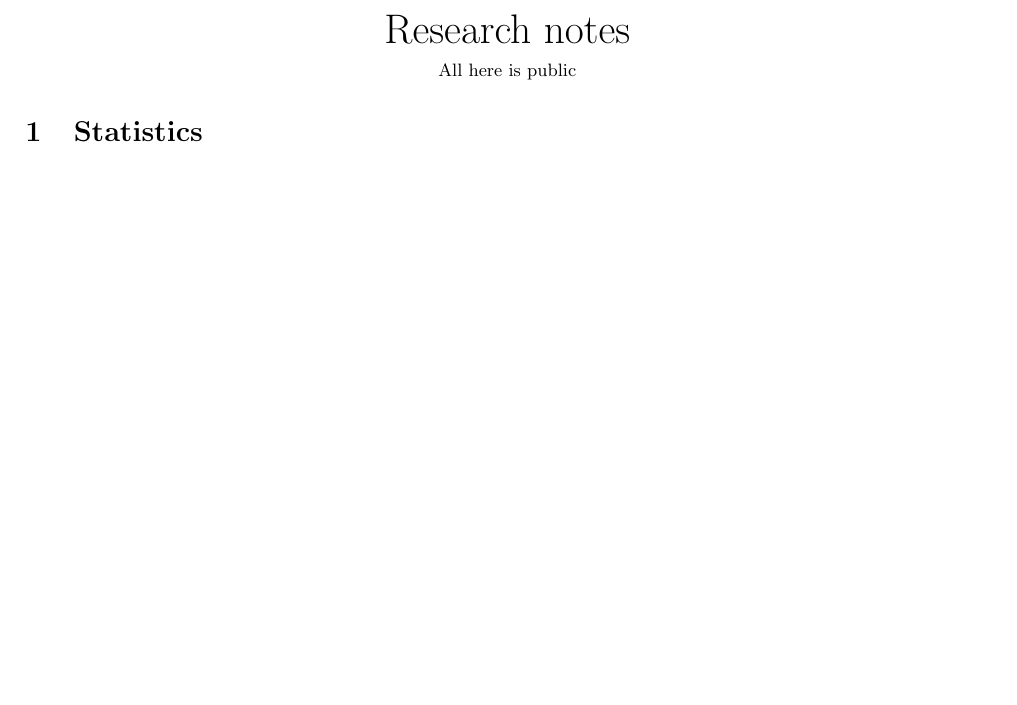
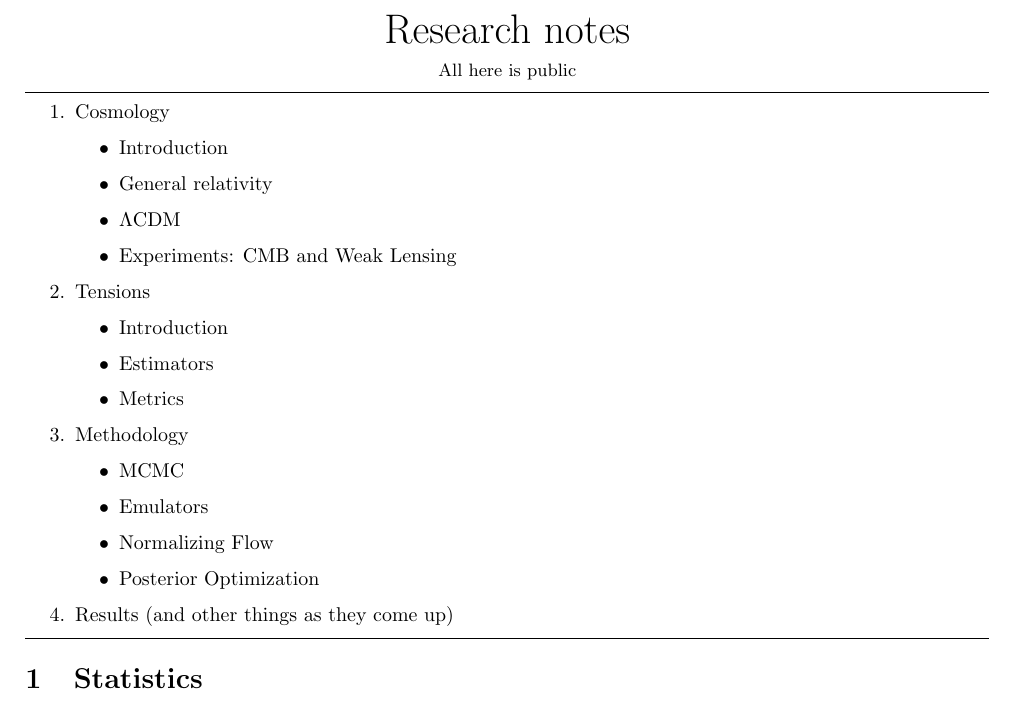
Before and after one commit to evansaraivanov/thesis-notes, a LaTeX document (main.tex): part of page 1 of 9, cut so that both start at the same text, the shorter picture padded with empty space. Compiled offline with pdfLaTeX.

Commit message:
outline and begin restructure

```diff
--- a/main.tex
+++ b/main.tex
@@ -81,6 +81,36 @@
 	\small{All here is public}
 \end{center}
 
+\medskip
+\hrule
+
+\begin{enumerate}
+    \item Cosmology
+    \begin{itemize}
+	\item Introduction
+	\item General relativity
+	\item $\Lambda$CDM
+	\item Experiments: CMB and Weak Lensing
+    \end{itemize}
+    \item Tensions
+    \begin{itemize}
+	\item Introduction
+	\item Estimators
+	\item Metrics
+    \end{itemize}
+    \item Methodology
+    \begin{itemize}
+	\item MCMC
+	\item Emulators
+	\item Normalizing Flow
+	\item Posterior Optimization
+    \end{itemize}
+    \item Results (and other things as they come up)
+\end{enumerate}
+
+\medskip
+\hrule
+
 \section{Statistics}
 \input{stats.tex}
 
```
Also changed, not shown: main.pdf, 2 other files.
